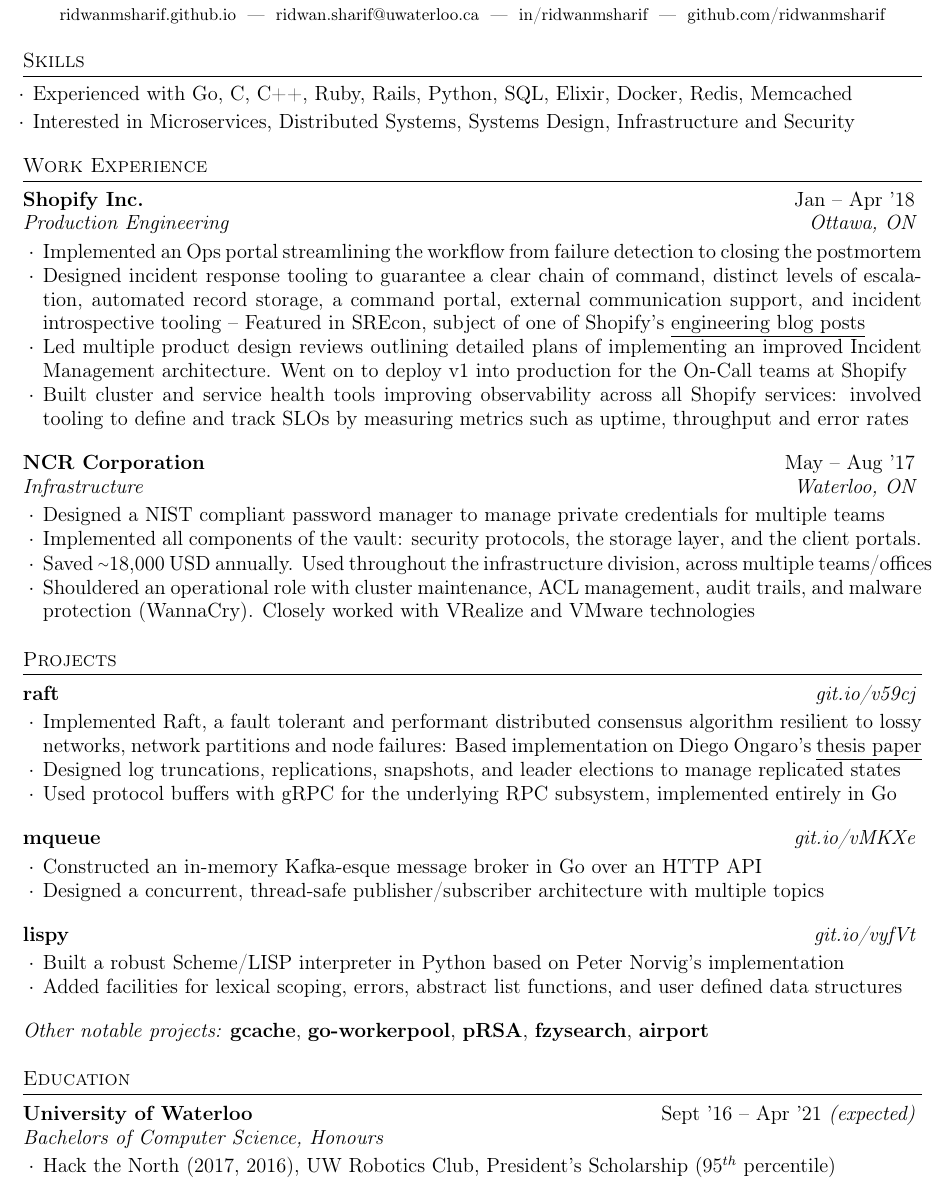
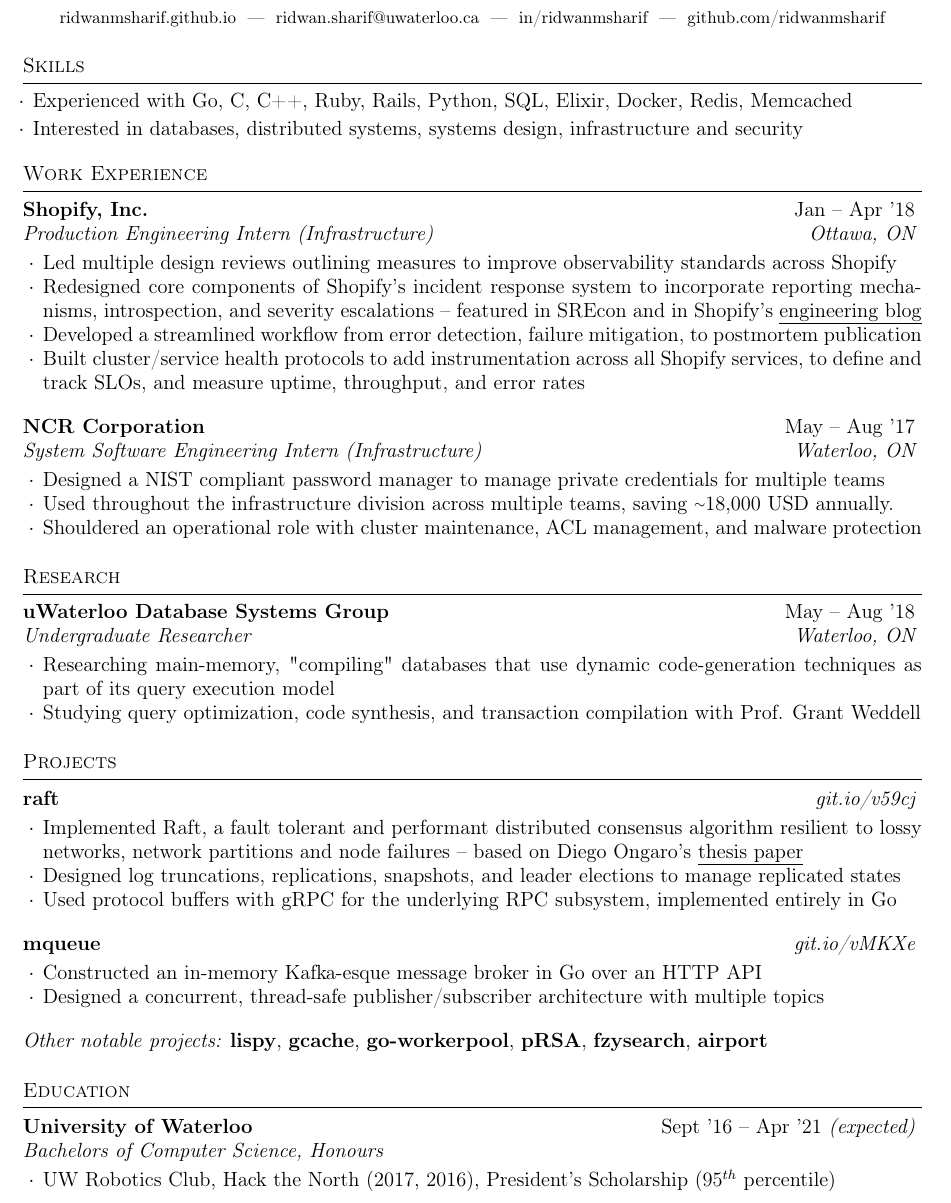
Before and after one commit to ridwanmsharif/ridwanmsharif.github.io, a LaTeX CV (resume/resume.tex): part of the page, cut so that both start at the same text. Compiled offline with pdfLaTeX.

Commit message:
Resume after research drafted

```diff
--- a/resume/resume.tex
+++ b/resume/resume.tex
@@ -4,7 +4,7 @@
 % !TeX spellcheck = en
 \documentclass{resume} % Use the custom resume.cls style
 
-\usepackage[left=0.6in,top=0.6in,right=0.6in,bottom=0.6in]{geometry} % Document margins
+\usepackage[left=0.6in,top=0.4in,right=0.6in,bottom=0.5in]{geometry} % Document margins
 
 \usepackage[colorlinks=true, linkcolor=black, urlcolor=black]{hyperref}
 \usepackage{marvosym}
@@ -30,8 +30,8 @@
     \itemsep -0.3em \vspace{-0.3em}
     \item Experienced with Go, C, C++, Ruby, Rails, Python, SQL, Elixir, Docker, Redis,
       Memcached
-    \item Interested in Microservices, Distributed Systems, Systems Design, Infrastructure
-      and Security
+    \item Interested in databases, distributed systems, systems design, infrastructure
+      and security
   \end{list}
   \vspace{0.3em}
 \end{rSection}
@@ -42,40 +42,50 @@
 %----------------------------------------------------------------------------------------
 
 \begin{rSection}{Work Experience}
-  \begin{rSubsection}{Shopify Inc.}
+  \begin{rSubsection}{Shopify, Inc.}
 		     {Jan -- Apr '18}
-		     {Production Engineering}
+		     {Production Engineering Intern (Infrastructure)}
 		     {Ottawa, ON}
-    \item Implemented an Ops portal streamlining the workflow from
-      failure detection to closing the postmortem
-    \item Designed incident response tooling to guarantee a clear chain of command,
-      distinct levels of escalation, automated record storage, a command portal,
-      external communication support, and
-      incident introspective tooling -- Featured in SREcon, subject of one of Shopify's
+    \item Led multiple design reviews outlining measures to improve
+      observability standards across Shopify
+    \item Redesigned core components of Shopify's incident response system
+      to incorporate reporting mechanisms, introspection, and severity
+      escalations -- featured in SREcon and in Shopify's
       \href{https://engineering.shopify.com/blogs/engineering/implementing-chatops-into-our-incident-management-procedure}
-      {\underline{engineering blog posts}}
-    \item Led multiple product design reviews outlining detailed plans of
-      implementing an improved Incident Management architecture. Went on
-      to deploy v1 into production for the On-Call teams at Shopify
-    \item Built cluster and service health tools improving observability
-      across all Shopify services: involved tooling to define and
-      track SLOs by measuring metrics such as uptime, throughput and error rates
+      {\underline{engineering blog}}
+    \item Developed a streamlined workflow from error detection, failure
+      mitigation, to postmortem publication
+    \item Built cluster/service health protocols to add instrumentation across
+      all Shopify services, to define and track SLOs, and measure uptime,
+      throughput, and error rates
   \end{rSubsection}
 
   \begin{rSubsection}{NCR Corporation}
 		     {May -- Aug '17}
-		     {Infrastructure}
+		     {System Software Engineering Intern (Infrastructure)}
 		     {Waterloo, ON}
     \item Designed a NIST compliant password manager to manage private
       credentials for multiple teams
-    \item Implemented all components of the vault: security
-      protocols, the storage layer, and the client portals.
-    \item Saved {\raise.17ex\hbox{$\scriptstyle\mathtt{\sim}$}}18,000 USD
-      annually. Used throughout the infrastructure division, across multiple
-      teams/offices
+    \item Used throughout the infrastructure division across multiple
+      teams, saving {\raise.17ex\hbox{$\scriptstyle\mathtt{\sim}$}}18,000 USD
+      annually.
     \item Shouldered an operational role with cluster maintenance, ACL management,
-      audit trails, and malware protection (WannaCry). Closely worked with
-      VRealize and VMware technologies
+      and malware protection
+  \end{rSubsection}
+\end{rSection}
+
+%----------------------------------------------------------------------------------------
+%	RESEARCH SECTION
+%----------------------------------------------------------------------------------------
+\begin{rSection}{Research}
+  \begin{rSubsection}{uWaterloo Database Systems Group}
+	  {May -- Aug '18}
+	  {Undergraduate Researcher}
+	  {Waterloo, ON}
+    \item Researching main-memory, "compiling" databases that use dynamic
+      code-generation techniques as part of its query execution model
+    \item Studying query optimization, code synthesis, and transaction
+      compilation with Prof. Grant Weddell
   \end{rSubsection}
 \end{rSection}
 
@@ -91,7 +101,7 @@
 
     \item Implemented Raft, a fault tolerant and performant distributed
       consensus algorithm resilient to lossy networks, network partitions and
-      node failures: Based implementation on Diego Ongaro's
+      node failures -- based on Diego Ongaro's
       \href{https://raft.github.io/raft.pdf}{\underline{thesis paper}}
     \item Designed log truncations, replications, snapshots, and leader
       elections to manage replicated states
@@ -110,19 +120,9 @@
       with multiple topics
   \end{rSubsection}
 
-  \begin{rSubsection}{lispy}
-	  {\em {\href{http://github.com/ridwanmsharif/lispy}
-		    {git.io/vyfVt}}}
-	  {}
-
-    \item Built a robust Scheme/LISP interpreter in Python based on Peter
-      Norvig's implementation
-    \item Added facilities for lexical scoping, errors, abstract list
-      functions, and user defined data structures
-  \end{rSubsection}
-
   \begin{rMinisection}
     \item {\em Other notable projects:}
+      \href{https://github.com/ridwanmsharif/lispy}{\textbf{lispy}},
       \href{https://github.com/ridwanmsharif/cache}{\textbf{gcache}},
       \href{https://github.com/ridwanmsharif/goworkerpool}{\textbf{go-workerpool}},
       \href{https://github.com/ridwanmsharif/prsa}{\textbf{pRSA}},
@@ -140,7 +140,7 @@
 		     {Sept '16 -- Apr '21 \em (expected)}
 		     {Bachelors of Computer Science, Honours}
 		     {}
-    \item Hack the North (2017, 2016), UW Robotics Club, President's Scholarship
+    \item UW Robotics Club, Hack the North (2017, 2016), President's Scholarship
       ($95^{th}$ percentile)
   \end{rSubsection}
 \end{rSection}
```
Also changed, not shown: resume/Makefile, ridwan-sharif-resume.pdf.
